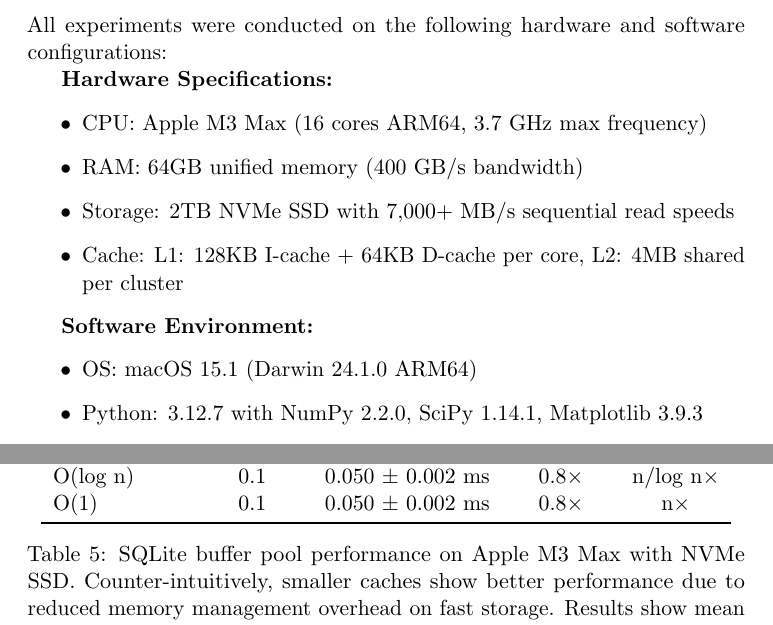
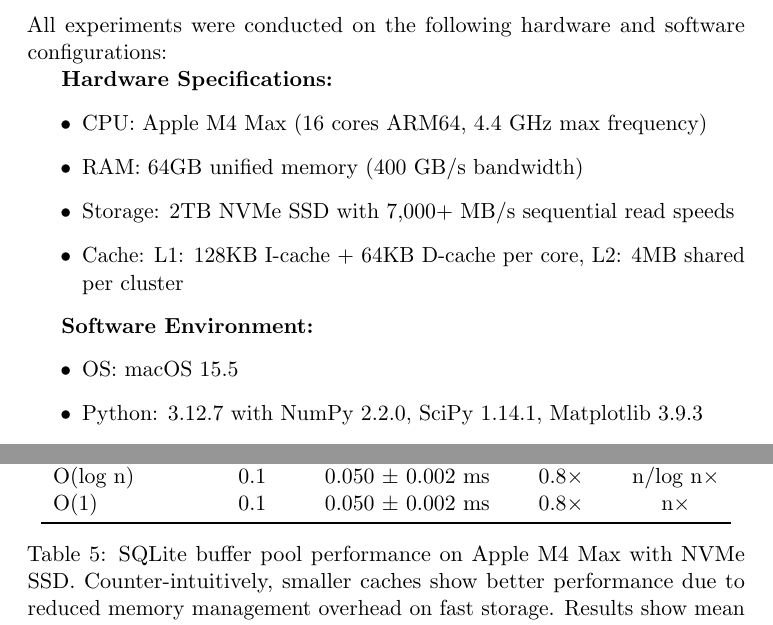
Before and after one commit to sqrtspace/sqrtspace-paper, a LaTeX paper (main.tex): two parts of pages 4 and 12 of 26, joined at a grey line, cut so that both start at the same text. Compiled offline with pdfLaTeX.

Commit message:
Adjusted machine details

```diff
--- a/main.tex
+++ b/main.tex
@@ -123,7 +123,7 @@ All experiments were conducted on the following hardware and software configurat
 
 \textbf{Hardware Specifications:}
 \begin{itemize}
-\item CPU: Apple M3 Max (16 cores ARM64, 3.7 GHz max frequency)
+\item CPU: Apple M4 Max (16 cores ARM64, 4.4 GHz max frequency)
 \item RAM: 64GB unified memory (400 GB/s bandwidth)
 \item Storage: 2TB NVMe SSD with 7,000+ MB/s sequential read speeds
 \item Cache: L1: 128KB I-cache + 64KB D-cache per core, L2: 4MB shared per cluster
@@ -131,7 +131,7 @@ All experiments were conducted on the following hardware and software configurat
 
 \textbf{Software Environment:}
 \begin{itemize}
-\item OS: macOS 15.1 (Darwin 24.1.0 ARM64)
+\item OS: macOS 15.5
 \item Python: 3.12.7 with NumPy 2.2.0, SciPy 1.14.1, Matplotlib 3.9.3
 \item .NET: 8.0.404 SDK (for C\# maze solver)
 \item SQLite: 3.43.2
@@ -457,7 +457,7 @@ O(log n) & 0.1 & 0.050 $\pm$ 0.002 ms & 0.8× & n/log n× \\
 O(1) & 0.1 & 0.050 $\pm$ 0.002 ms & 0.8× & n× \\
 \bottomrule
 \end{tabular}
-\caption{SQLite buffer pool performance on Apple M3 Max with NVMe SSD. Counter-intuitively, smaller caches show better performance due to reduced memory management overhead on fast storage. Results show mean $\pm$ standard deviation from 50 queries per configuration.}
+\caption{SQLite buffer pool performance on Apple M4 Max with NVMe SSD. Counter-intuitively, smaller caches show better performance due to reduced memory management overhead on fast storage. Results show mean $\pm$ standard deviation from 50 queries per configuration.}
 \label{tab:sqlite}
 \end{table}
 
```
Also changed, not shown: ubiquity.pdf, main.tex (2 more changed lines).
